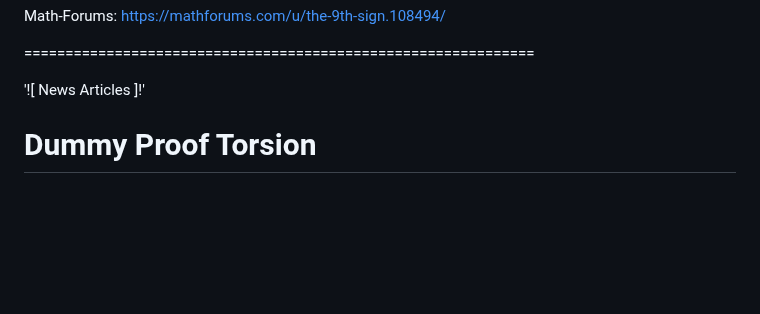
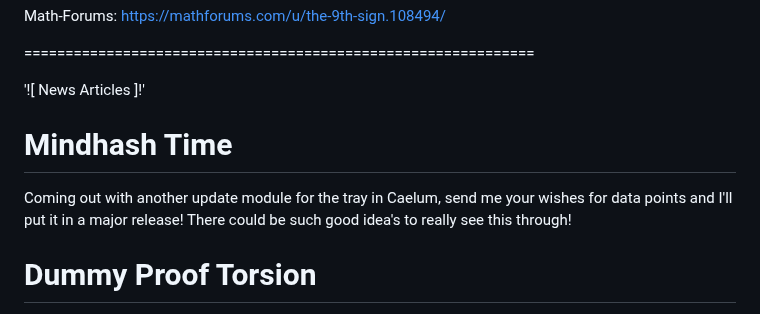
Before and after one commit to Matthew-Pidlysny/Empirinometry, a Markdown page: README.md, the part around the change. Rendered like a GitHub page; blank space fills up the shorter version.

Commit message:
Add 'Mindhash Time' section to README
Added a new section for 'Mindhash Time' with update details.

```diff
--- a/README.md
+++ b/README.md
@@ -48,6 +48,11 @@ Math-Forums:  https://mathforums.com/u/the-9th-sign.108494/
 ==============================================================
 
 '![ News Articles ]!'
+
+# Mindhash Time
+
+Coming out with another update module for the tray in Caelum, send me your wishes for data points and I'll put it in a major release!  There could
+be such good idea's to really see this through!
 
 # Dummy Proof Torsion
 
```
